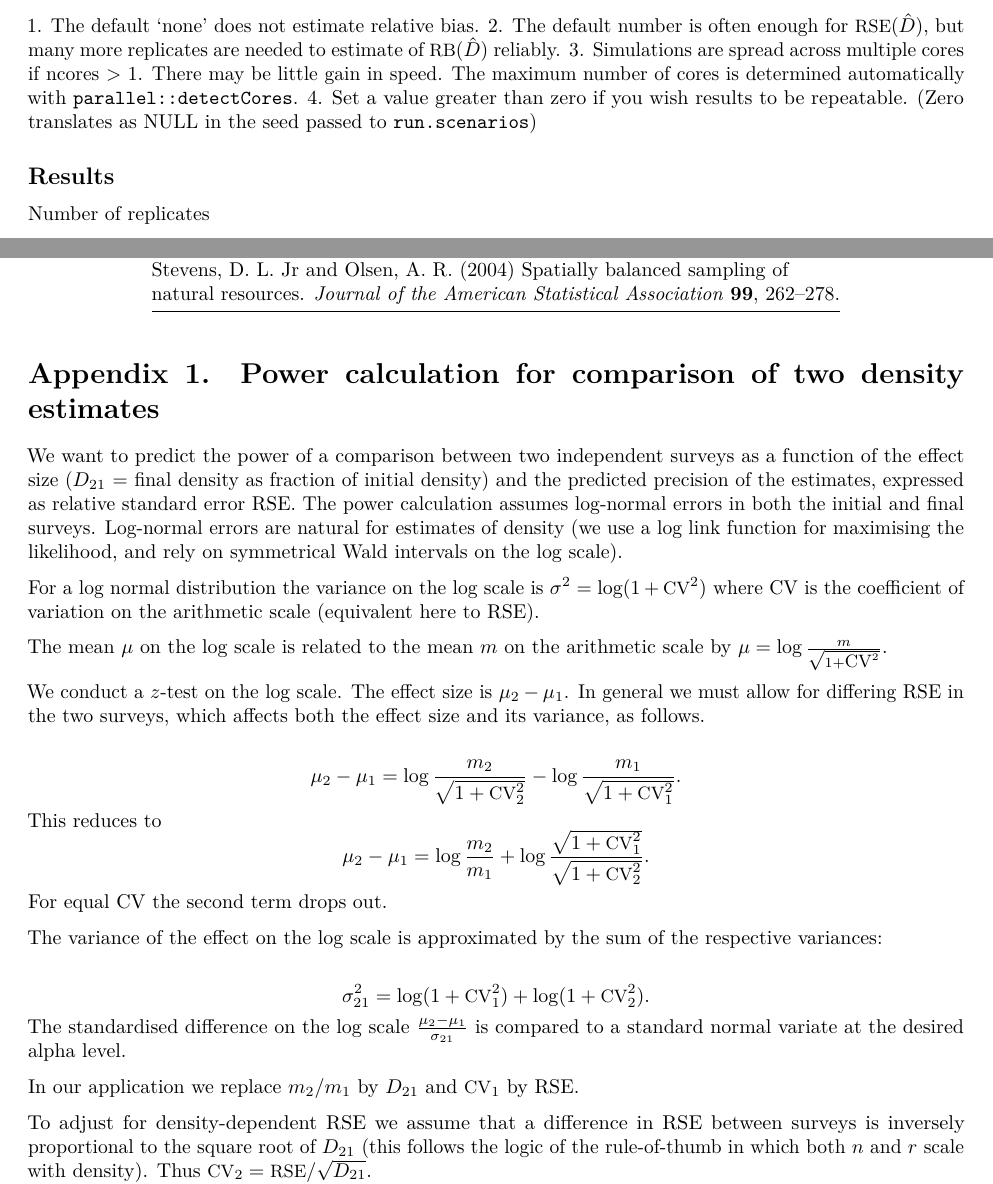
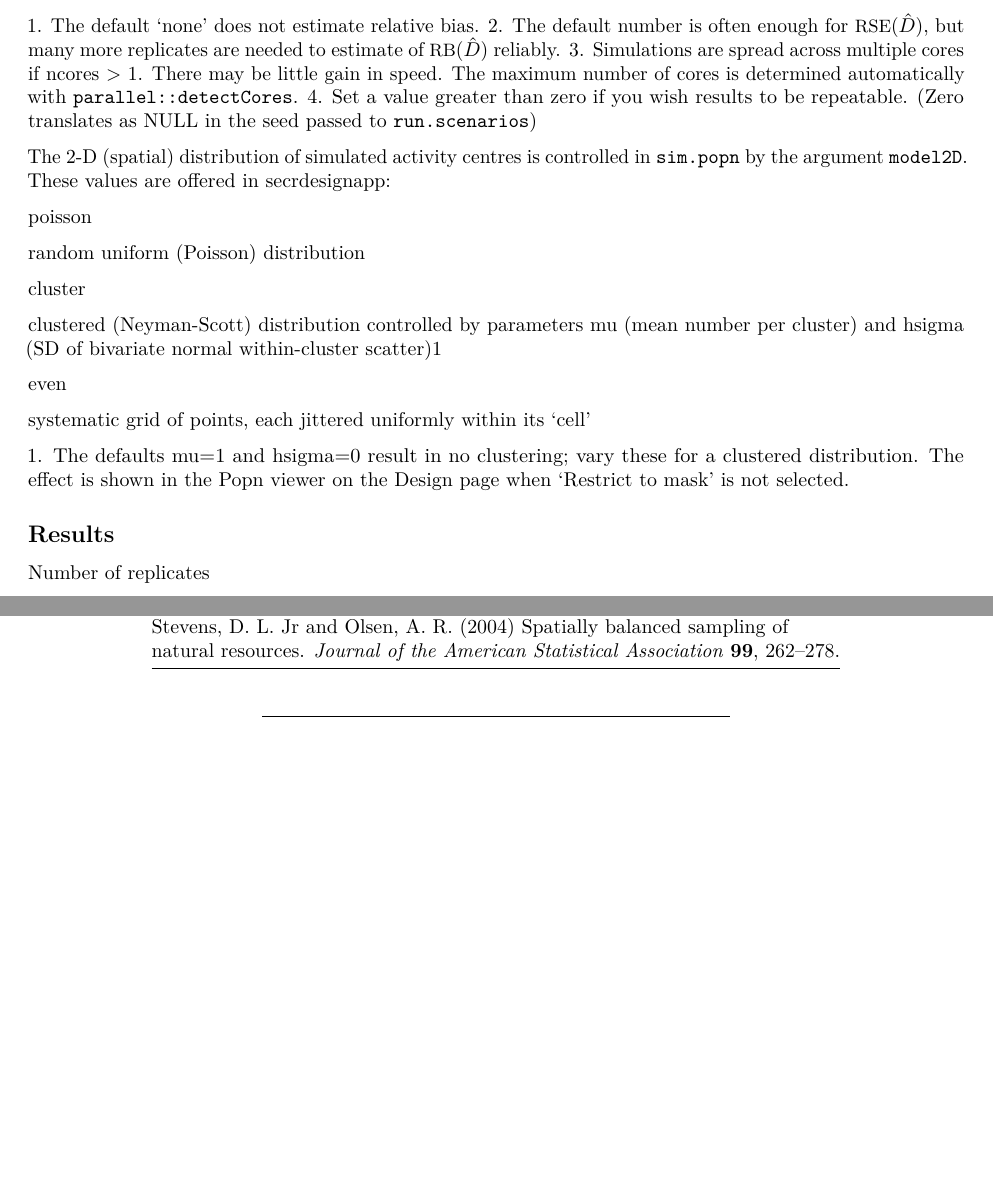
Before and after one commit to MurrayEfford/secrdesignapp, an R Markdown document (help.rmd): two parts of pages 10 and 13 of 14 before the commit and two parts of pages 10 and 13 of 13 after it, joined at a grey line, cut so that both start at the same text, the shorter picture padded with empty space. Rendered offline with R 4.5, knitr and Pandoc, then LaTeX, with nearby package versions.

Commit message:
document 2-D distribution

```diff
--- a/help.rmd
+++ b/help.rmd
@@ -458,6 +466,26 @@ If the 'Add to summary' box is ticked then simulation results are added automati
 3\. Simulations are spread across multiple cores if ncores > 1. There may be little gain in speed. The maximum number of cores is determined automatically with `parallel::detectCores`.  <br>
 4\. Set a value greater than zero if you wish results to be repeatable. (Zero translates as NULL in the seed passed to `run.scenarios`) <br>
 <br>
+
+The 2-D (spatial) distribution of simulated activity centres is controlled in `sim.popn` by the argument `model2D`. These values are offered in secrdesignapp:
+
+<table style="width:40%">
+  <tr>
+    <td>poisson </td>
+    <td> random uniform (Poisson) distribution </td>
+  </tr>
+  <tr>
+    <td>cluster</td>
+    <td> clustered (Neyman-Scott) distribution controlled by parameters mu (mean number per cluster)
+    and hsigma (SD of bivariate normal within-cluster scatter)<sup>1</sup> </td>
+  </tr>
+  <tr>
+    <td>even</td>
+    <td> systematic grid of points, each jittered uniformly within its 'cell' </td>
+  </tr>
+</table>
+<br>
+1\. The defaults mu=1 and hsigma=0 result in no clustering; vary these for a clustered distribution. The effect is shown in the Popn viewer on the Design page when 'Restrict to mask' is not selected. <br>
 
 ## Results
 
@@ -641,29 +669,6 @@ Stevens, D. L. Jr and Olsen, A. R. (2004) Spatially balanced sampling of natural
 
 ----------------------------------------------------
 
-# Appendix 1. Power calculation for comparison of two density estimates <a name="appendix1"></a>
-
-We want to predict the power of a comparison between two independent surveys as a function of the effect size (\( \small D_{21}\) = final density as fraction of initial density) and the predicted precision of the estimates, expressed as relative standard error RSE. The power calculation assumes log-normal errors in both the initial and final surveys. Log-normal errors are natural for estimates of density (we use a log link function for maximising the likelihood, and rely on symmetrical Wald intervals on the log scale).
-
-For a log normal distribution the variance on the log scale is \( \small \sigma^2 = \log (1 + \mbox{CV}^2) \) where CV is the coefficient of variation on the arithmetic scale (equivalent here to RSE).
-
-The mean \(\mu\) on the log scale is related to the mean \(m\) on the arithmetic scale by \( \small \mu = \log \frac{m}{\sqrt { 1 + \mbox{CV}^2}} \).
-
-We conduct a \(z\)-test on the log scale. The effect size is \( \small \mu_2 - \mu_1 \). In general we must allow for differing RSE in the two surveys, which affects both the effect size and its variance, as follows.
-
-$$ \small \mu_2 - \mu_1 = \log \frac{m_2}{\sqrt {1 + \mbox{CV}_2^2}} - \log \frac{m_1}{\sqrt {1 + \mbox{CV}_1^2}}. $$
-This reduces to
-$$ \small \mu_2 - \mu_1 = \log \frac{m_2}{m_1} + \log \frac{\sqrt {1 + \mbox{CV}_1^2}}{\sqrt {1 + \mbox{CV}_2^2}}. $$
-For equal CV the second term drops out.
-
-The variance of the effect on the log scale is approximated by the sum of the respective variances:
-
-$$ \small \sigma_{21}^2 = \log(1 + \mbox{CV}_1^2) + \log(1 + \mbox{CV}_2^2).$$
-The standardised difference on the log scale \( \frac{\mu_2 - \mu_1}{\sigma_{21}} \) is compared to a standard normal variate at the desired alpha level.
-
-In our application we replace \( \small m_2 / m_1 \) by \( \small D_{21}\) and \( \small \mbox{CV}_1 \) by RSE.
-
-To adjust for density-dependent RSE we assume that a difference in RSE between surveys is inversely proportional to the square root of \( \small D_{21} \) (this follows the logic of the rule-of-thumb in which both \(n\) and \(r\) scale with density). Thus \( \small \mbox{CV}_2 = \mbox{RSE} / \sqrt{D_{21}} \).
 
 --------------------------------------------------------------
 [secrdesign-Enrm.pdf]: http://www.otago.ac.nz/density/pdfs/secrdesign-tools.pdf
```
Also changed, not shown: help.rmd (8 more changed lines).
